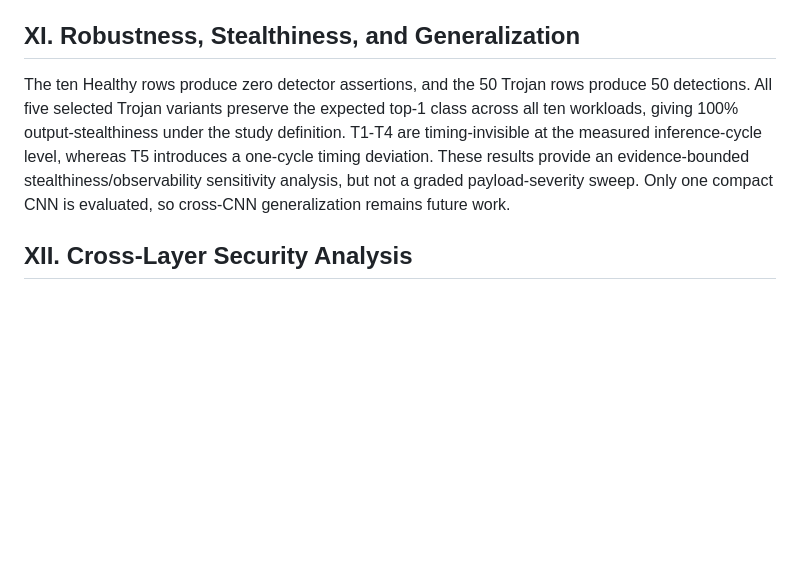
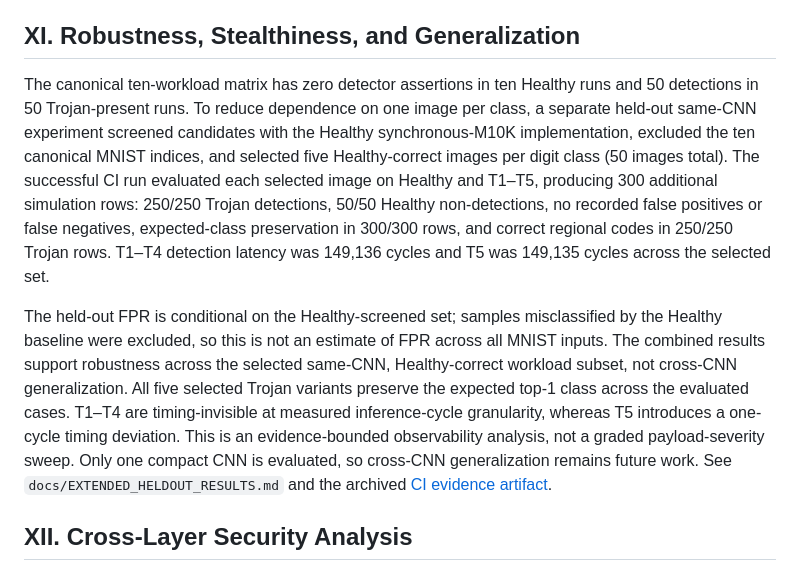
Before and after one commit to RaoneKS/hardware-trojan-fpga-cnn, a Markdown page: paper/manuscript.md, the part around one of its changes. Drawn GitHub-style; blank space fills up the shorter version.

Commit message:
Extend manuscript with held-out 300-case results

```diff
--- a/paper/manuscript.md
+++ b/paper/manuscript.md
@@ -137,7 +137,9 @@ An evidence-bounded numerical evaluation-layer ablation is derived from the comm
 
 ## XI. Robustness, Stealthiness, and Generalization
 
-The ten Healthy rows produce zero detector assertions, and the 50 Trojan rows produce 50 detections. All five selected Trojan variants preserve the expected top-1 class across all ten workloads, giving 100% output-stealthiness under the study definition. T1-T4 are timing-invisible at the measured inference-cycle level, whereas T5 introduces a one-cycle timing deviation. These results provide an evidence-bounded stealthiness/observability sensitivity analysis, but not a graded payload-severity sweep. Only one compact CNN is evaluated, so cross-CNN generalization remains future work.
+The canonical ten-workload matrix has zero detector assertions in ten Healthy runs and 50 detections in 50 Trojan-present runs. To reduce dependence on one image per class, a separate held-out same-CNN experiment screened candidates with the Healthy synchronous-M10K implementation, excluded the ten canonical MNIST indices, and selected five Healthy-correct images per digit class (50 images total). The successful CI run evaluated each selected image on Healthy and T1–T5, producing 300 additional simulation rows: 250/250 Trojan detections, 50/50 Healthy non-detections, no recorded false positives or false negatives, expected-class preservation in 300/300 rows, and correct regional codes in 250/250 Trojan rows. T1–T4 detection latency was 149,136 cycles and T5 was 149,135 cycles across the selected set.
+
+The held-out FPR is conditional on the Healthy-screened set; samples misclassified by the Healthy baseline were excluded, so this is not an estimate of FPR across all MNIST inputs. The combined results support robustness across the selected same-CNN, Healthy-correct workload subset, not cross-CNN generalization. All five selected Trojan variants preserve the expected top-1 class across the evaluated cases. T1–T4 are timing-invisible at measured inference-cycle granularity, whereas T5 introduces a one-cycle timing deviation. This is an evidence-bounded observability analysis, not a graded payload-severity sweep. Only one compact CNN is evaluated, so cross-CNN generalization remains future work. See `docs/EXTENDED_HELDOUT_RESULTS.md` and the archived [CI evidence artifact](https://github.com/RaoneKS/hardware-trojan-fpga-cnn/actions/runs/37684517036).
 
 ## XII. Cross-Layer Security Analysis
 
```
Also changed, not shown: other parts of paper/manuscript.md (+1 -1 lines).
